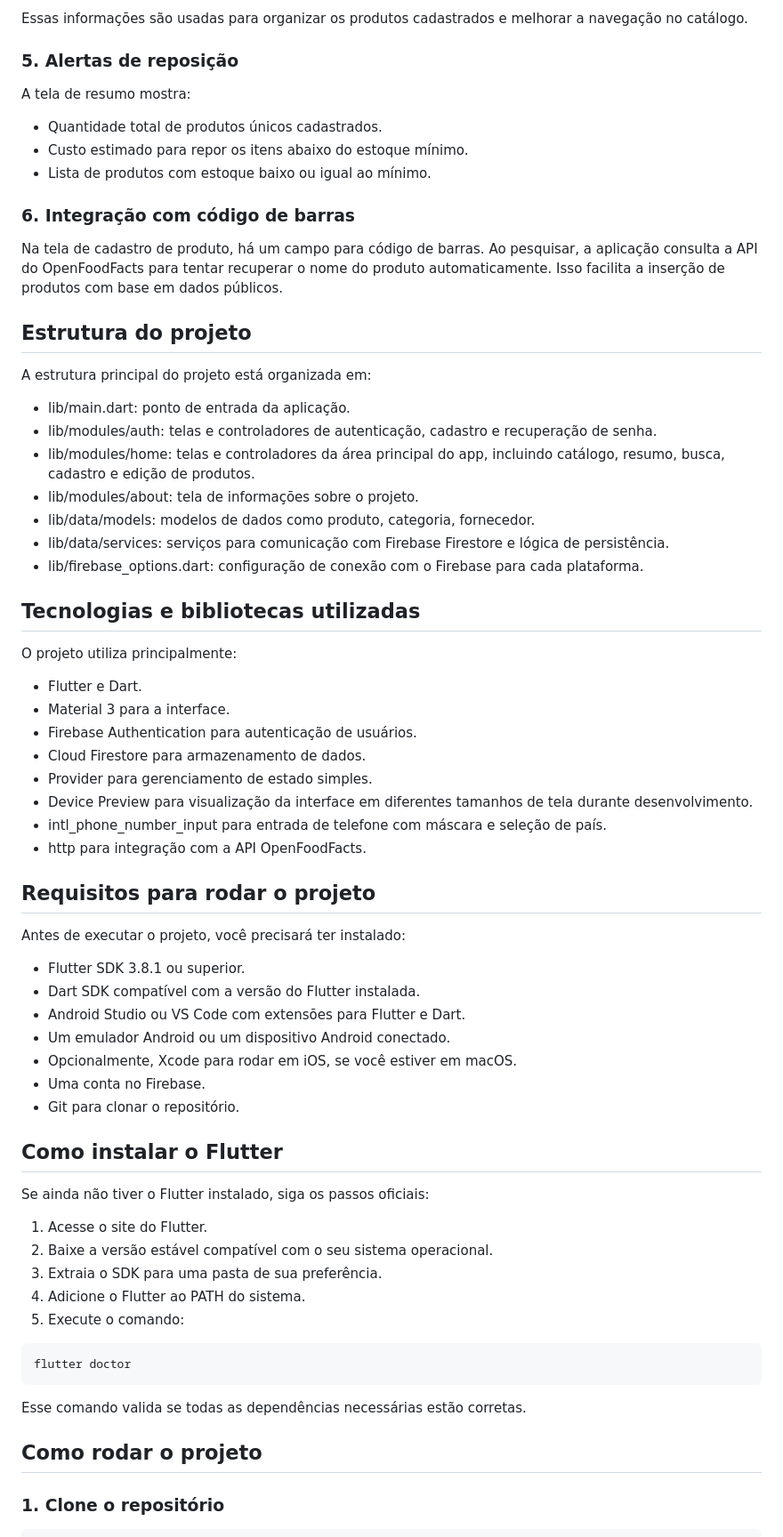
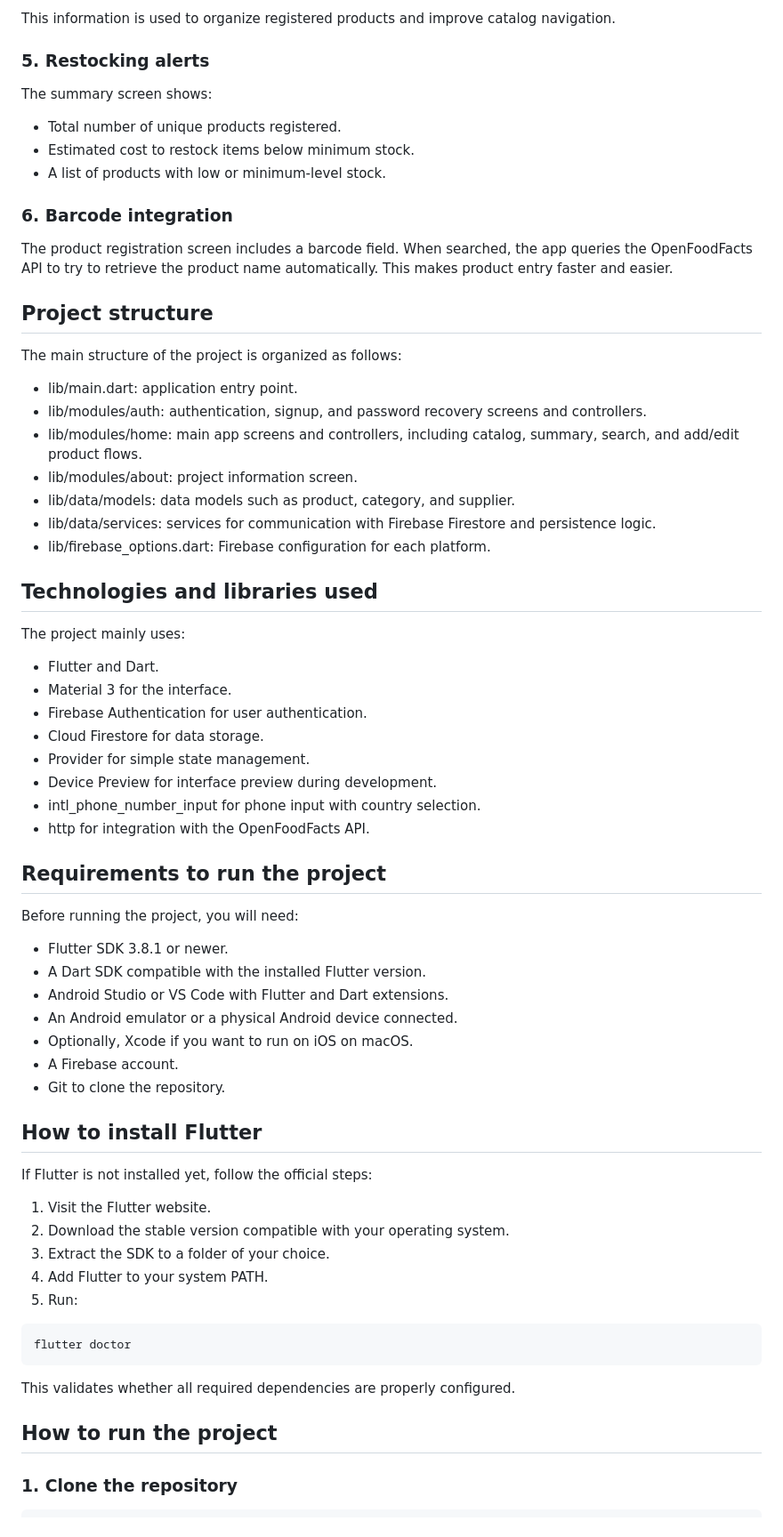
Before and after one commit to cardozo-gabriel/STOCKLITE, a Markdown page: README.md, the part around one of its changes. Shown at 89% size. Rendered like a GitHub page.

````diff
--- a/README.md
+++ b/README.md
@@ -72,73 +72,73 @@ O módulo de resumo permite:
 
-Essas informações são usadas para organizar os produtos cadastrados e melhorar a navegação no catálogo.
+This information is used to organize registered products and improve catalog navigation.
 
-### 5. Alertas de reposição
+### 5. Restocking alerts
 
-A tela de resumo mostra:
+The summary screen shows:
 
-- Quantidade total de produtos únicos cadastrados.
-- Custo estimado para repor os itens abaixo do estoque mínimo.
-- Lista de produtos com estoque baixo ou igual ao mínimo.
+- Total number of unique products registered.
+- Estimated cost to restock items below minimum stock.
+- A list of products with low or minimum-level stock.
 
-### 6. Integração com código de barras
+### 6. Barcode integration
 
-Na tela de cadastro de produto, há um campo para código de barras. Ao pesquisar, a aplicação consulta a API do OpenFoodFacts para tentar recuperar o nome do produto automaticamente. Isso facilita a inserção de produtos com base em dados públicos.
+The product registration screen includes a barcode field. When searched, the app queries the OpenFoodFacts API to try to retrieve the product name automatically. This makes product entry faster and easier.
 
-## Estrutura do projeto
+## Project structure
 
-A estrutura principal do projeto está organizada em:
+The main structure of the project is organized as follows:
 
-- lib/main.dart: ponto de entrada da aplicação.
-- lib/modules/auth: telas e controladores de autenticação, cadastro e recuperação de senha.
-- lib/modules/home: telas e controladores da área principal do app, incluindo catálogo, resumo, busca, cadastro e edição de produtos.
-- lib/modules/about: tela de informações sobre o projeto.
-- lib/data/models: modelos de dados como produto, categoria, fornecedor.
-- lib/data/services: serviços para comunicação com Firebase Firestore e lógica de persistência.
-- lib/firebase_options.dart: configuração de conexão com o Firebase para cada plataforma.
+- lib/main.dart: application entry point.
+- lib/modules/auth: authentication, signup, and password recovery screens and controllers.
+- lib/modules/home: main app screens and controllers, including catalog, summary, search, and add/edit product flows.
+- lib/modules/about: project information screen.
+- lib/data/models: data models such as product, category, and supplier.
+- lib/data/services: services for communication with Firebase Firestore and persistence logic.
+- lib/firebase_options.dart: Firebase configuration for each platform.
 
-## Tecnologias e bibliotecas utilizadas
+## Technologies and libraries used
 
-O projeto utiliza principalmente:
+The project mainly uses:
 
-- Flutter e Dart.
-- Material 3 para a interface.
-- Firebase Authentication para autenticação de usuários.
-- Cloud Firestore para armazenamento de dados.
-- Provider para gerenciamento de estado simples.
-- Device Preview para visualização da interface em diferentes tamanhos de tela durante desenvolvimento.
-- intl_phone_number_input para entrada de telefone com máscara e seleção de país.
-- http para integração com a API OpenFoodFacts.
+- Flutter and Dart.
+- Material 3 for the interface.
+- Firebase Authentication for user authentication.
+- Cloud Firestore for data storage.
+- Provider for simple state management.
+- Device Preview for interface preview during development.
+- intl_phone_number_input for phone input with country selection.
+- http for integration with the OpenFoodFacts API.
 
-## Requisitos para rodar o projeto
+## Requirements to run the project
 
-Antes de executar o projeto, você precisará ter instalado:
+Before running the project, you will need:
 
-- Flutter SDK 3.8.1 ou superior.
-- Dart SDK compatível com a versão do Flutter instalada.
-- Android Studio ou VS Code com extensões para Flutter e Dart.
-- Um emulador Android ou um dispositivo Android conectado.
-- Opcionalmente, Xcode para rodar em iOS, se você estiver em macOS.
-- Uma conta no Firebase.
-- Git para clonar o repositório.
+- Flutter SDK 3.8.1 or newer.
+- A Dart SDK compatible with the installed Flutter version.
+- Android Studio or VS Code with Flutter and Dart extensions.
+- An Android emulator or a physical Android device connected.
+- Optionally, Xcode if you want to run on iOS on macOS.
+- A Firebase account.
+- Git to clone the repository.
 
-## Como instalar o Flutter
+## How to install Flutter
 
-Se ainda não tiver o Flutter instalado, siga os passos oficiais:
+If Flutter is not installed yet, follow the official steps:
 
-1. Acesse o site do Flutter.
-2. Baixe a versão estável compatível com o seu sistema operacional.
-3. Extraia o SDK para uma pasta de sua preferência.
-4. Adicione o Flutter ao PATH do sistema.
-5. Execute o comando:
+1. Visit the Flutter website.
+2. Download the stable version compatible with your operating system.
+3. Extract the SDK to a folder of your choice.
+4. Add Flutter to your system PATH.
+5. Run:
 
 ```bash
 flutter doctor
 ```
 
-Esse comando valida se todas as dependências necessárias estão corretas.
+This validates whether all required dependencies are properly configured.
 
-## Como rodar o projeto
+## How to run the project
 
-### 1. Clone o repositório
+### 1. Clone the repository
 
 ```bash
````
Also changed, not shown: other parts of README.md (+85 -85 lines).
